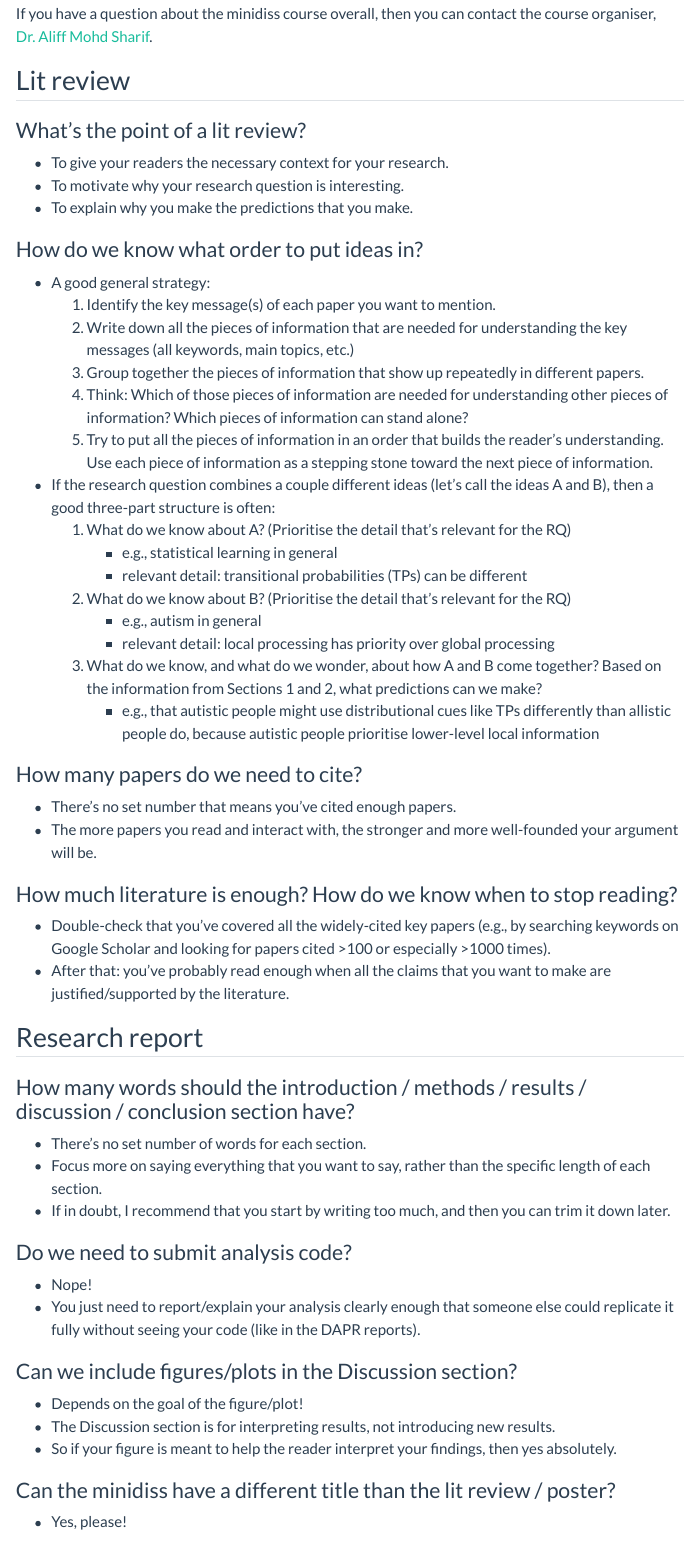
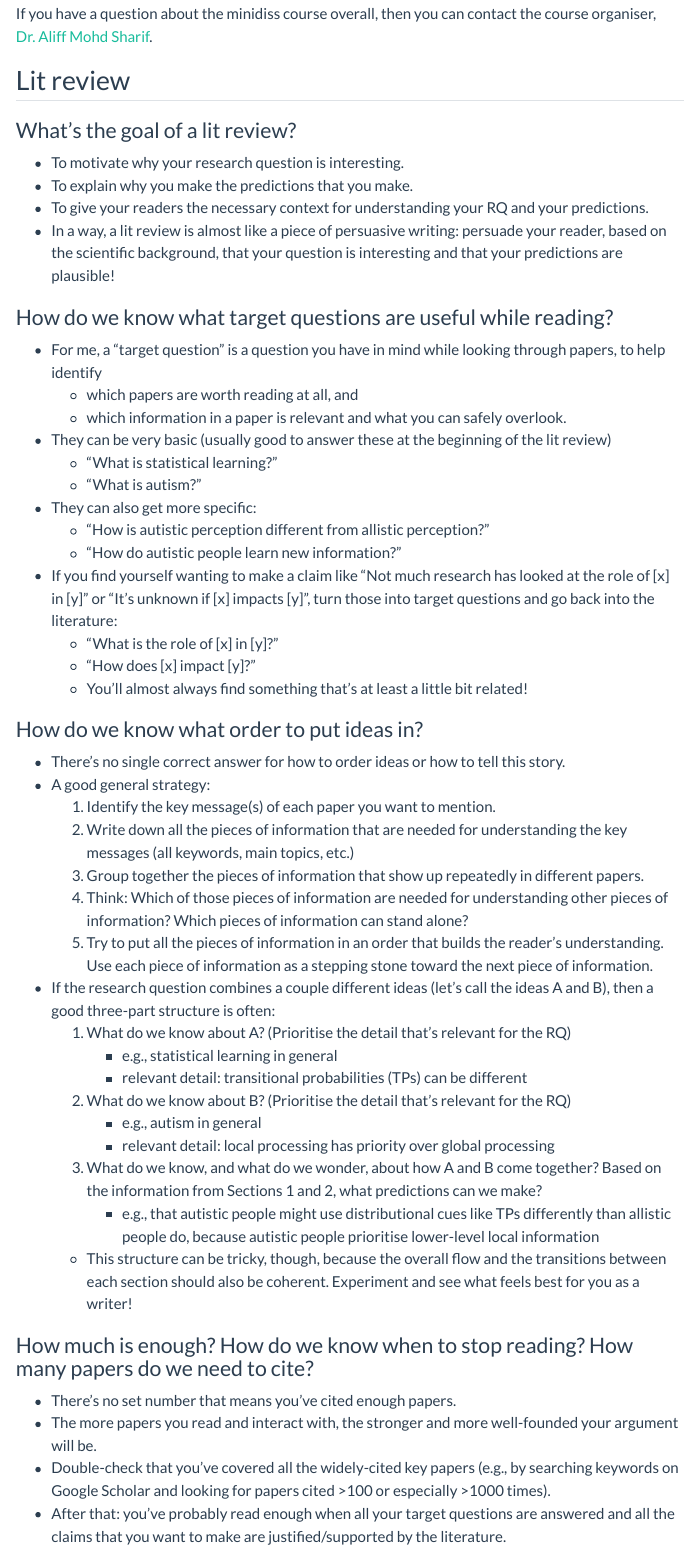
Before and after one commit to elizabethpankratz/minidiss2627, a Quarto document (info/faqs.qmd): the page in a window 1100 px wide, from 110 px down. Rendered offline with R 4.5, knitr and Pandoc in place of Quarto, with nearby package versions; menus at the side of the page are left out.

Commit message:
update faqs for lit review

```diff
--- a/info/faqs.qmd
+++ b/info/faqs.qmd
@@ -9,15 +9,34 @@ If you have a question about the minidiss course overall, then you can contact t
 
 ## Lit review
 
-### What's the point of a lit review?
+### What's the goal of a lit review?
 
-- To give your readers the necessary context for your research.
 - To motivate why your research question is interesting.
 - To explain why you make the predictions that you make.
+- To give your readers the necessary context for understanding your RQ and your predictions.
+- In a way, a lit review is almost like a piece of persuasive writing: persuade your reader, based on the scientific background, that your question is interesting and that your predictions are plausible!
+
+
+### How do we know what target questions are useful while reading?
+
+- For me, a "target question" is a question you have in mind while looking through papers, to help identify
+  - which papers are worth reading at all, and
+  - which information in a paper is relevant and what you can safely overlook.
+- They can be very basic (usually good to answer these at the beginning of the lit review)
+  - "What is statistical learning?"
+  - "What is autism?"
+- They can also get more specific:
+  - "How is autistic perception different from allistic perception?"
+  - "How do autistic people learn new information?"
+- If you find yourself wanting to make a claim like "Not much research has looked at the role of [x] in [y]" or "It's unknown if [x] impacts [y]", turn those into target questions and go back into the literature:
+  - "What is the role of [x] in [y]?"
+  - "How does [x] impact [y]?"
+  - You'll almost always find something that's at least a little bit related!
 
 
 ### How do we know what order to put ideas in?
 
+- There's no single correct answer for how to order ideas or how to tell this story.
 - A good general strategy:
   1. Identify the key message(s) of each paper you want to mention.
   2. Write down all the pieces of information that are needed for understanding the key messages (all keywords, main topics, etc.)
@@ -33,18 +52,15 @@ If you have a question about the minidiss course overall, then you can contact t
       - relevant detail: local processing has priority over global processing
   3. What do we know, and what do we wonder, about how A and B come together? Based on the information from Sections 1 and 2, what predictions can we make?
       - e.g., that autistic people might use distributional cues like TPs differently than allistic people do, because autistic people prioritise lower-level local information
+  - This structure can be tricky, though, because the overall flow and the transitions between each section should also be coherent. Experiment and see what feels best for you as a writer!
 
 
-### How many papers do we need to cite?
+### How much is enough? How do we know when to stop reading? How many papers do we need to cite?
 
 - There's no set number that means you've cited enough papers.
 - The more papers you read and interact with, the stronger and more well-founded your argument will be.
-
-
-### How much literature is enough? How do we know when to stop reading?
-
 - Double-check that you've covered all the widely-cited key papers (e.g., by searching keywords on Google Scholar and looking for papers cited >100 or especially >1000 times).
-- After that: you've probably read enough when all the claims that you want to make are justified/supported by the literature.
+- After that: you've probably read enough when all your target questions are answered and all the claims that you want to make are justified/supported by the literature.
 
 
 ## Research report
```
Also changed, not shown: docs/search.json, 11 other files.
